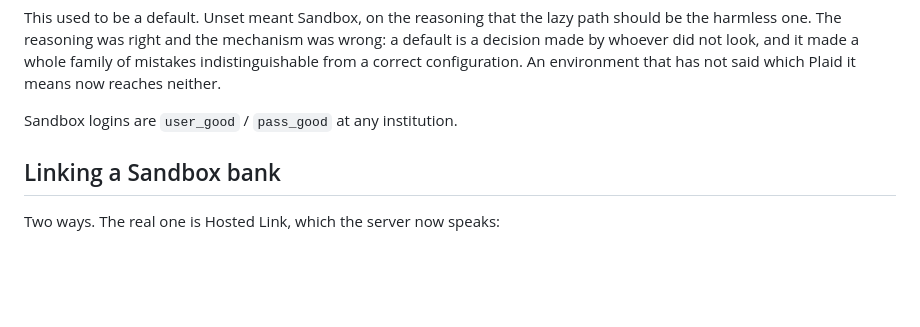
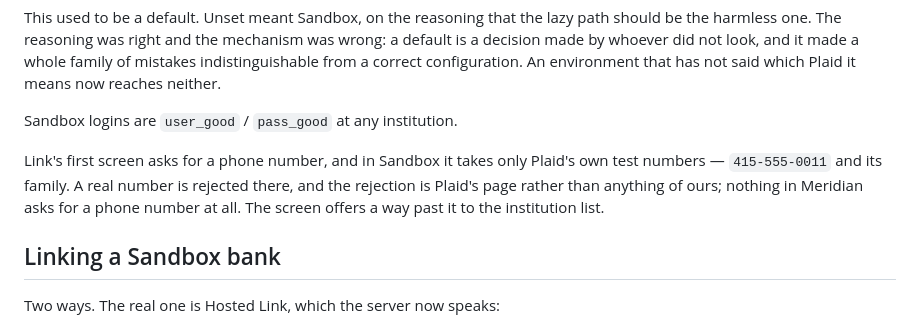
Before and after one commit to llGaetanll/meridian, a Markdown page: docs/PLAID.md, the part around the change. GitHub-like rendering; blank space fills up the shorter version.

Commit message:
Say which phone numbers Link takes in Sandbox
Its first screen rejects a real one, and the rejection is Plaid's page
rather than ours.

Co-Authored-By: Claude Opus 5 (1M context) <noreply@anthropic.com>
Claude-Session: https://claude.ai/code/session_019ZeLKoyJWffc731PDf3hEY

```diff
--- a/docs/PLAID.md
+++ b/docs/PLAID.md
@@ -26,6 +26,12 @@ whole family of mistakes indistinguishable from a correct configuration. An
 environment that has not said which Plaid it means now reaches neither.
 
 Sandbox logins are `user_good` / `pass_good` at any institution.
+
+Link's first screen asks for a phone number, and in Sandbox it takes only
+Plaid's own test numbers — `415-555-0011` and its family. A real number is
+rejected there, and the rejection is Plaid's page rather than anything of ours;
+nothing in Meridian asks for a phone number at all. The screen offers a way
+past it to the institution list.
 
 ## Linking a Sandbox bank
 
```
